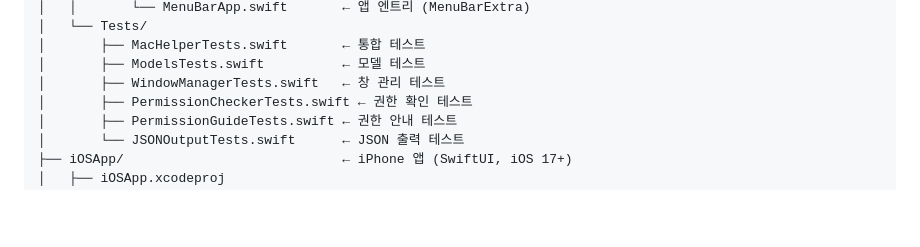
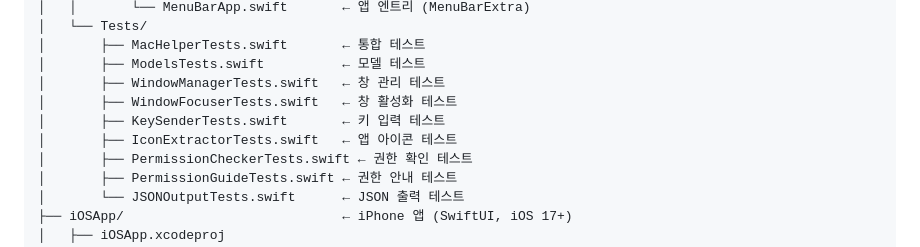
Before and after one commit to kknaks/mac-remote, a Markdown page: CLAUDE.md, the part around the change. Rendered like a GitHub page; blank space fills up the shorter version.

Commit message:
fix: add Work-02~04 test files to CLAUDE.md directory structure

```diff
--- a/CLAUDE.md
+++ b/CLAUDE.md
@@ -104,6 +104,9 @@ mac-remote/
 │       ├── MacHelperTests.swift       ← 통합 테스트
 │       ├── ModelsTests.swift          ← 모델 테스트
 │       ├── WindowManagerTests.swift   ← 창 관리 테스트
+│       ├── WindowFocuserTests.swift   ← 창 활성화 테스트
+│       ├── KeySenderTests.swift       ← 키 입력 테스트
+│       ├── IconExtractorTests.swift   ← 앱 아이콘 테스트
 │       ├── PermissionCheckerTests.swift ← 권한 확인 테스트
 │       ├── PermissionGuideTests.swift ← 권한 안내 테스트
 │       └── JSONOutputTests.swift      ← JSON 출력 테스트
```
